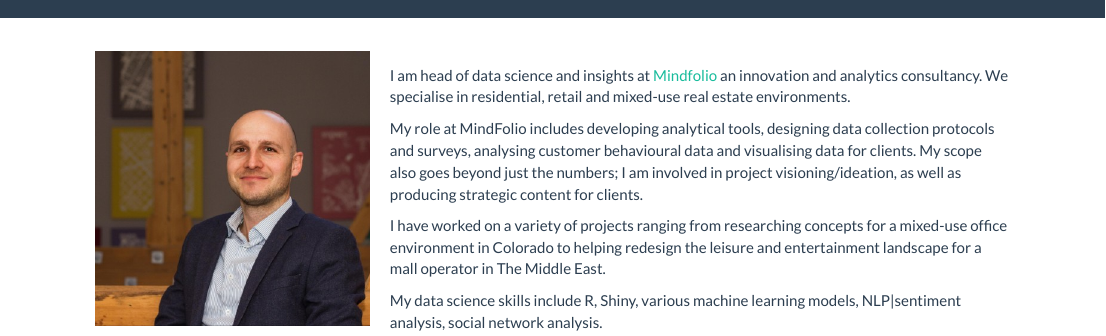
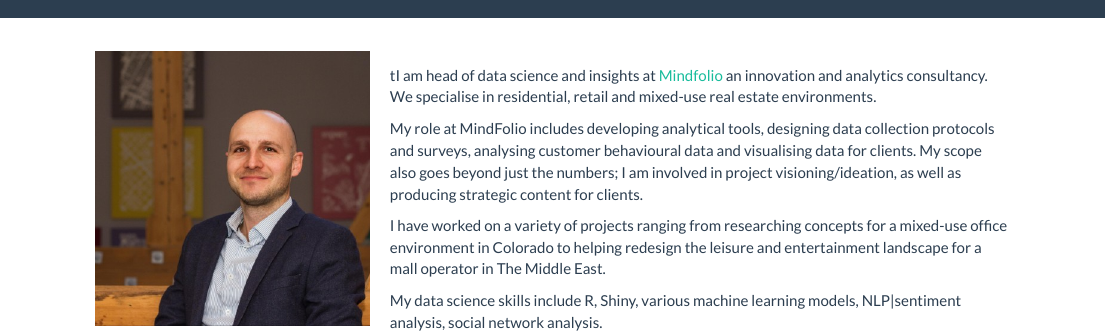
Before and after one commit to JamieSamson/jamiesamson.github.io, an R Markdown document (index.Rmd): the page in a window 1100 px wide, from its top. Rendered offline with R 4.5, knitr and Pandoc, with nearby package versions; a font, style sheet, LaTeX package, included part or bibliography that could not be used is replaced or left out.

Commit message:
Update profile

```diff
--- a/index.Rmd
+++ b/index.Rmd
@@ -4,7 +4,7 @@
 <img src="images/jsamson.jpg" style="width:30%; margin-right: 20px; padding-top: 2%;" align="left">
 
 <br>
-I am head of data science and insights at <a href="mindfolio.com"> Mindfolio</a> an innovation and analytics consultancy. We specialise in residential, retail and mixed-use real estate environments.
+tI am head of data science and insights at <a href="mindfolio.com"> Mindfolio</a> an innovation and analytics consultancy. We specialise in residential, retail and mixed-use real estate environments.
 
 My role at MindFolio includes developing analytical tools, designing data collection protocols and surveys, analysing customer behavioural data and visualising data for clients. My scope also goes beyond just the numbers; I am involved in project visioning/ideation, as well as producing strategic content for clients.
 
```
